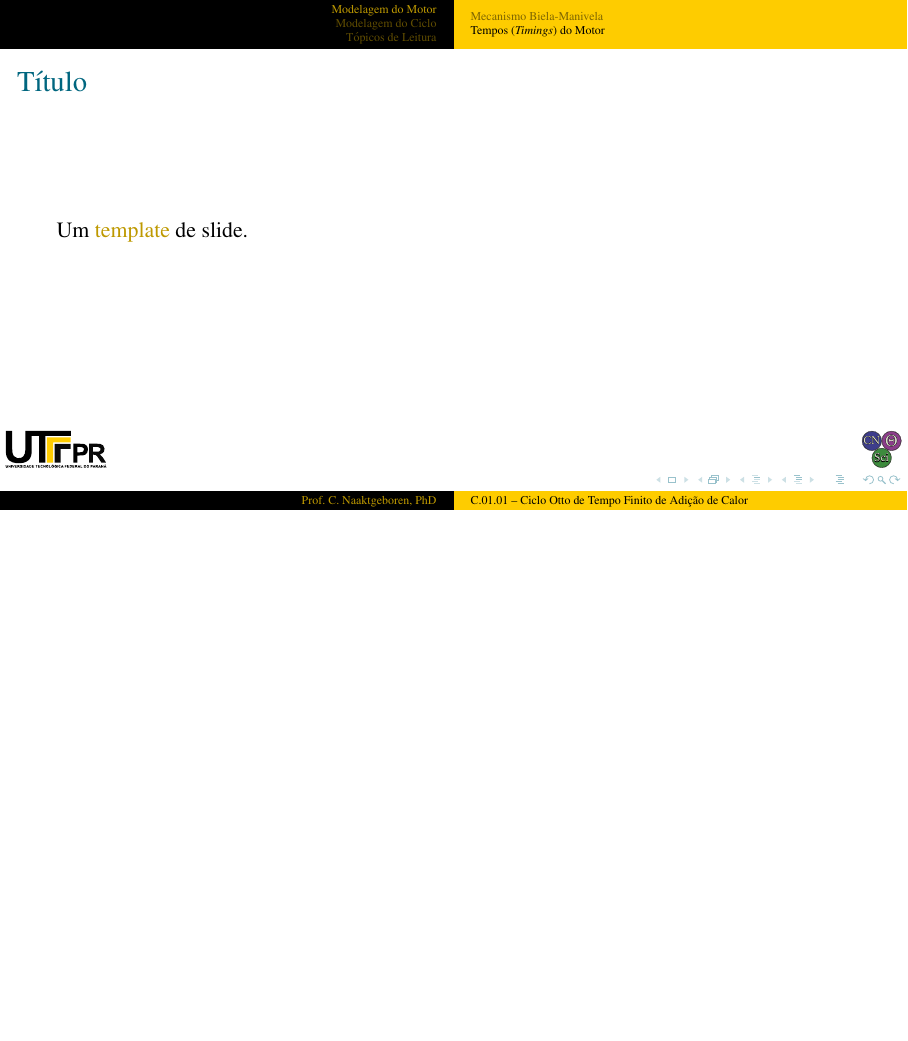
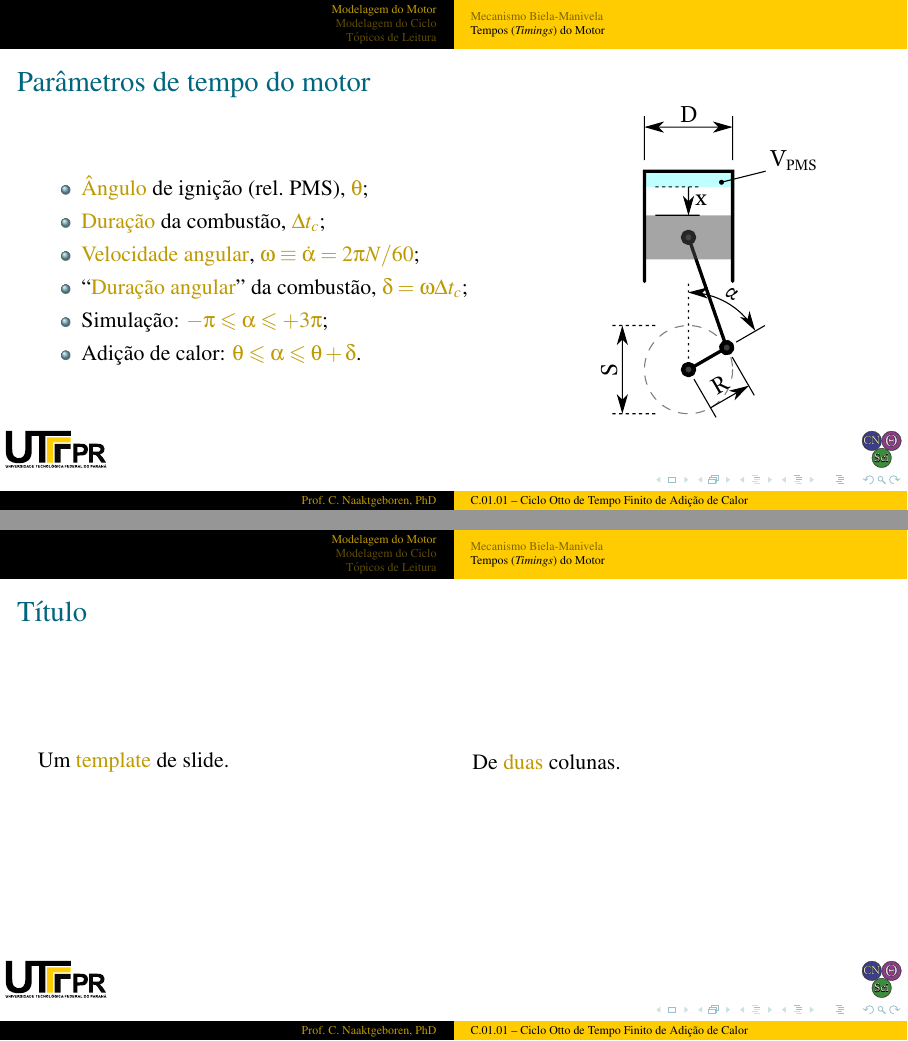
Before and after one commit to CNThermSci/ApplThermSci, LaTeX slides (ApplEngTherm/Part-C-Simulations/01-PureSubstance/01-FTHA/C0101-pt-PRES.tex, which reads ApplEngTherm/Part-C-Simulations/01-PureSubstance/01-FTHA/C0101-pt.tex): page 51 of 55 before the commit and pages 54 and 56 of 60 after it, the two joined at a grey line, the shorter picture padded with empty space. The pictures show the PDF file ApplEngTherm/Part-C-Simulations/01-PureSubstance/01-FTHA/C0101-pt-PRES.pdf that the author committed with the source.

Commit message:
UPD on the Engine Modeling

```diff
--- a/ApplEngTherm/Part-C-Simulations/01-PureSubstance/01-FTHA/C0101-pt.tex
+++ b/ApplEngTherm/Part-C-Simulations/01-PureSubstance/01-FTHA/C0101-pt.tex
@@ -187,6 +187,31 @@
     \end{frame}
     %-------------------------------------------------------------------------------------------
 
+%-----------------------------------------------------------------------------------------------
+\subsection{Tempos (\emph{Timings}) do Motor}
+%-----------------------------------------------------------------------------------------------
+
+    % !j 96 -i8
+    %-------------------------------------------------------------------------------------------
+    \begin{frame}{Parâmetros de tempo do motor}\vspace*{-2em}
+        \begin{columns}
+        \column{0.60\textwidth}
+        \begin{itemize}
+            \item<1-> \alert{Ângulo} de ignição (rel.~PMS), \alert{$\theta$};
+            \item<2-> \alert{Duração} da combustão, \alert{$\Delta t_c$};
+            \item<3-> \alert{Velocidade angular}, \alert{$\omega \equiv \dot\alpha = 2\pi N/60$};
+            \item<4-> ``\alert{Duração angular}'' da combustão, \alert{$\delta = \omega\Delta t_c$};
+            \item<5-> Simulação: \alert{$-\pi \leqslant \alpha \leqslant +3\pi$};
+            \item<6-> Adição de calor: \alert{$\theta \leqslant \alpha \leqslant \theta+\delta$}.
+        \end{itemize}
+        \column{0.40\textwidth}
+        \begin{center}
+            \uncover<1->{\vspace*{-5mm}\includegraphics[height=70.0mm]{fig/FTHAEngine02.pdf}}
+        \end{center}
+        \end{columns}
+    \end{frame}
+    %-------------------------------------------------------------------------------------------
+
     % !j 96 -i8
     %-------------------------------------------------------------------------------------------
     \begin{frame}{Título}\vspace*{-2em}
```
Also changed, not shown: ApplEngTherm/Part-C-Simulations/01-PureSubstance/01-FTHA/C0101-pt-PRES.pdf, ApplEngTherm/Part-C-Simulations/01-PureSubstance/01-FTHA/C0101-pt.tex (11 more changed lines).
